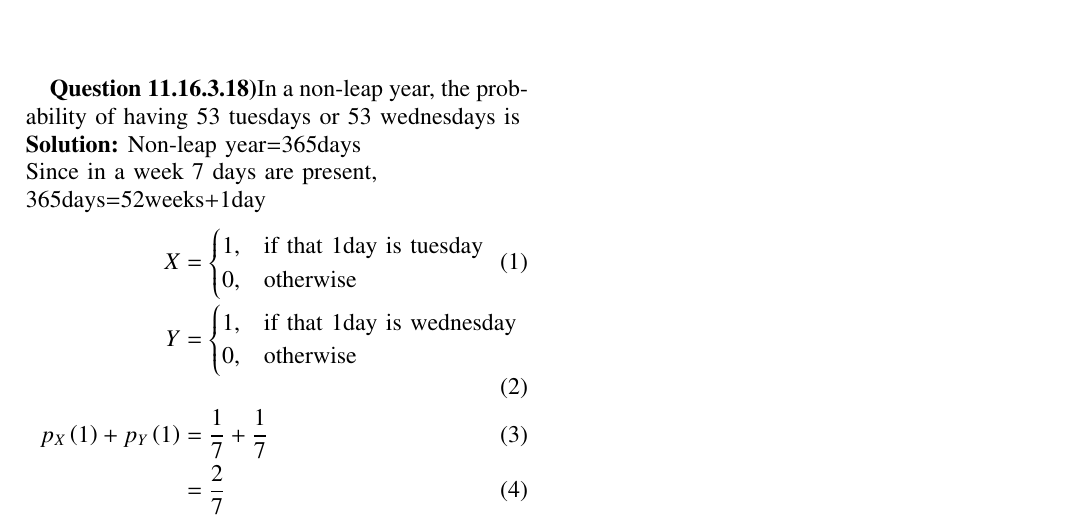
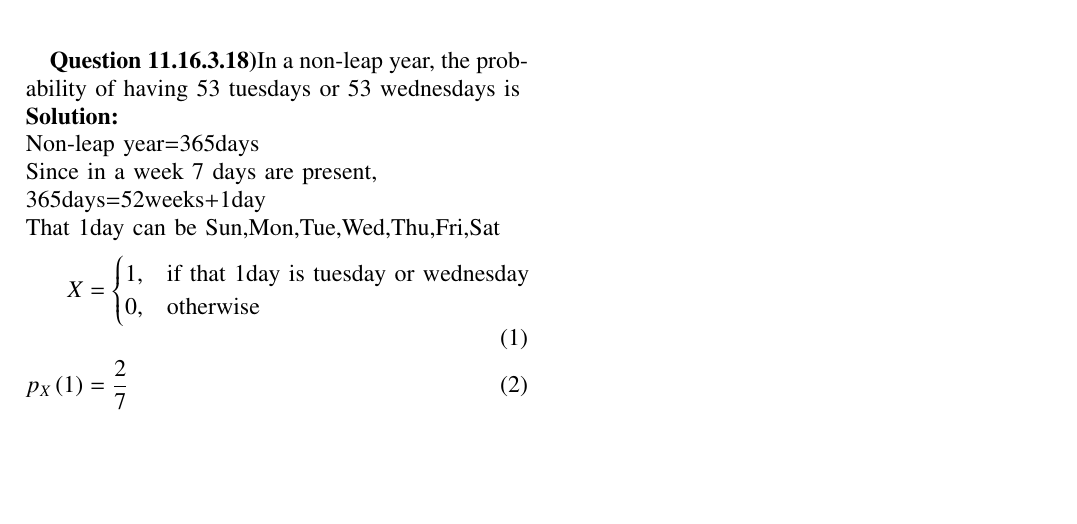
Before and after one commit to AChhatrapati/Probability, a LaTeX paper (Assign-4/assign4.tex): part of the page, cut so that both start at the same text, the shorter picture padded with empty space. Compiled offline with pdfLaTeX.

Commit message:
assign4-3

```diff
--- a/Assign-4/assign4.tex
+++ b/Assign-4/assign4.tex
@@ -108,22 +108,17 @@ Assignment-4
 \let\vec\mathbf
 
 \textbf{Question 11.16.3.18)}In a non-leap year, the probability of having 53 tuesdays or 53 wednesdays is\\
-\solution
+\solution \\
 Non-leap year=365days\\
 Since in a week 7 days are present,\\
-365days=52weeks+1day
+365days=52weeks+1day\\
+That 1day can be Sun,Mon,Tue,Wed,Thu,Fri,Sat
 \begin{align}
 	 X &=
 	\begin{cases}
-		1, & \text{if that 1day is tuesday}\\
+		1, & \text{if that 1day is tuesday or wednesday}\\
 		0, & \text{otherwise}
 	\end{cases} \\
-	Y &=
-	\begin{cases}
-		1, & \text{if that 1day is wednesday}\\
-		0, & \text{otherwise}
-	\end{cases} \\
-p_X\brak{1}+p_Y\brak{1}&=\frac{1}{7}+\frac{1}{7}\\
-&=\frac{2}{7}
+p_X\brak{1}&=\frac{2}{7}
 \end{align}
 \end{document}
```
Also changed, not shown: Assign-4/assign4.pdf, 1 other file.
